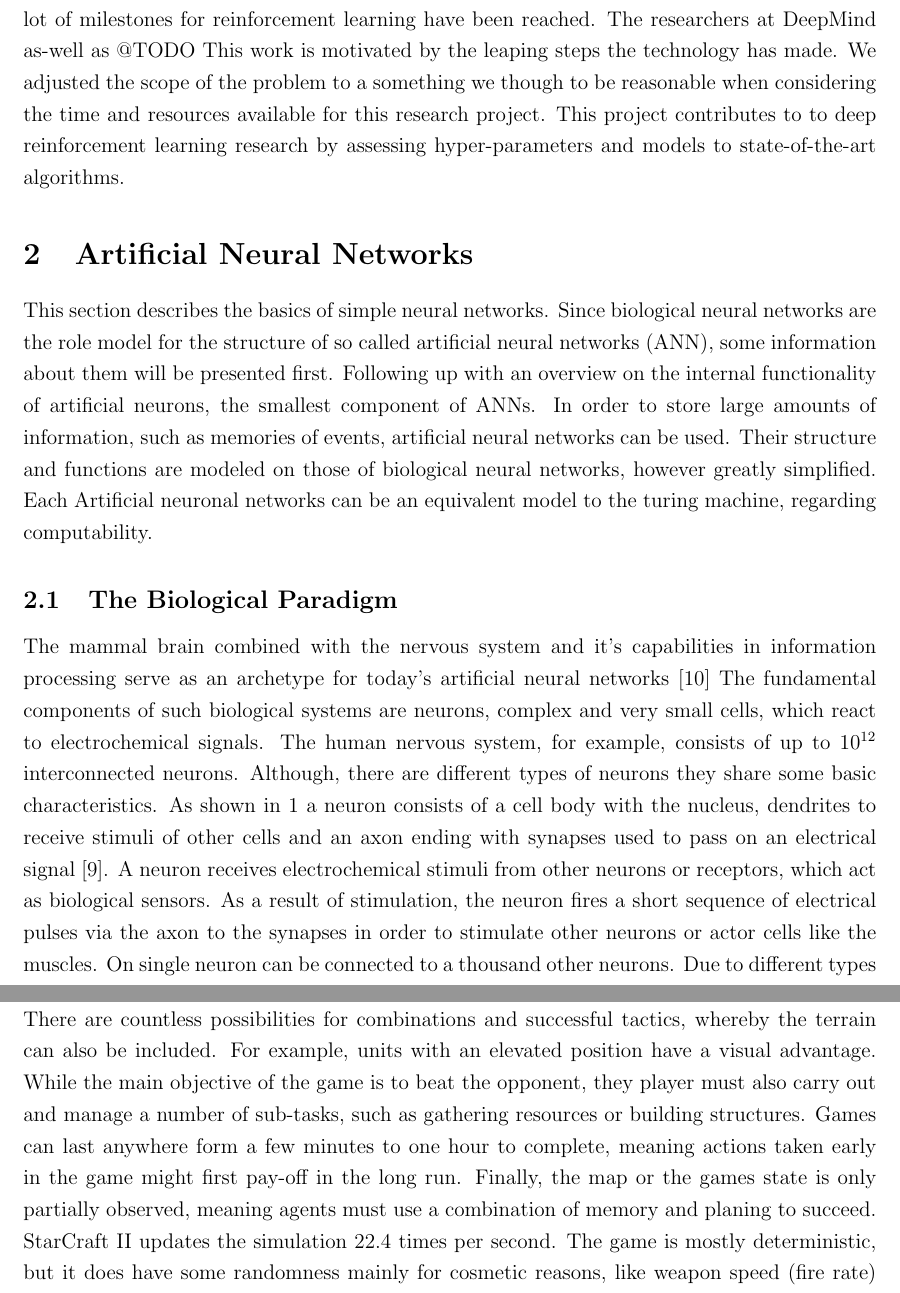
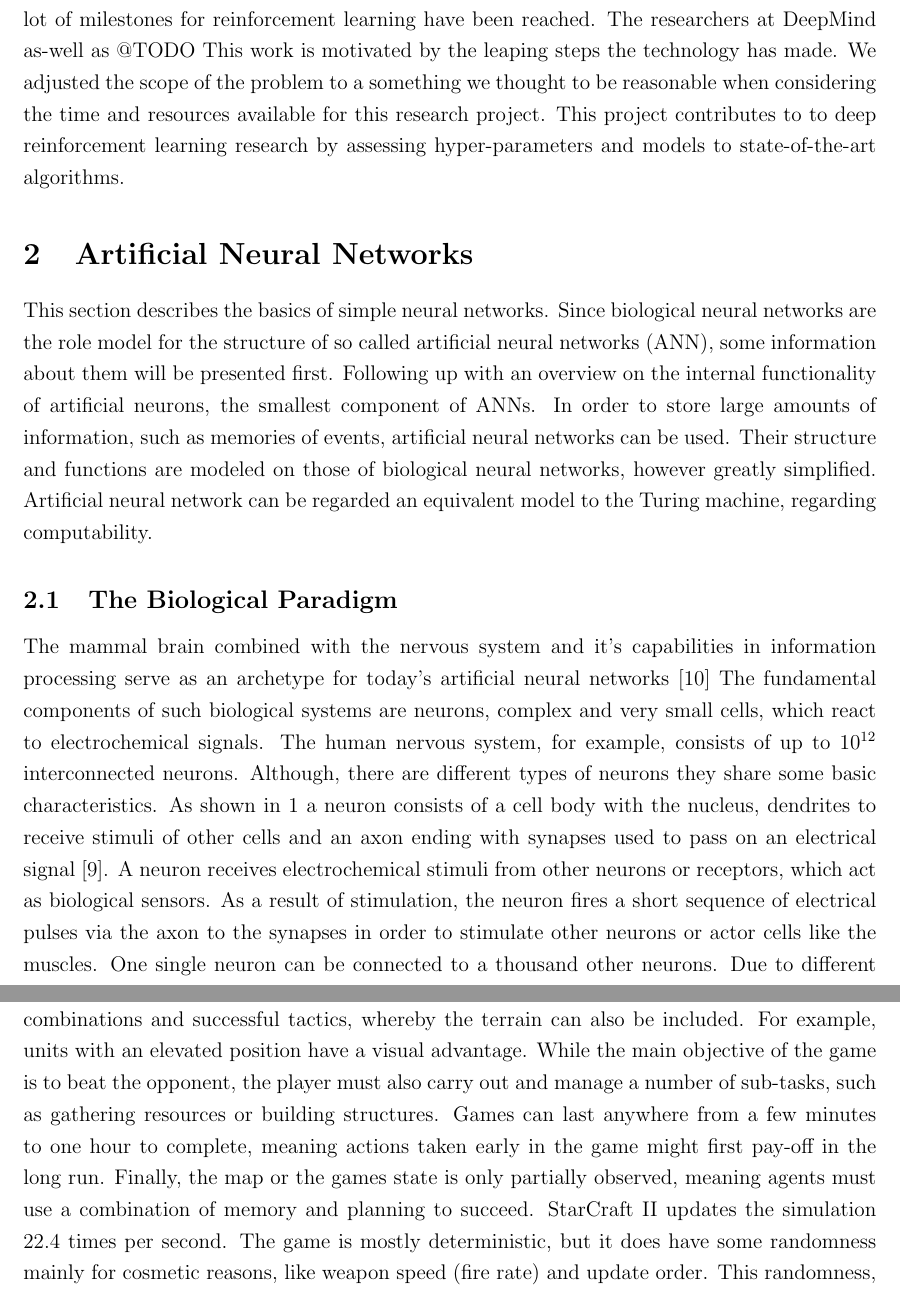
Before and after one commit to Festlandtommy/DRL_SC2, a LaTeX document (main.tex): two parts of pages 4 and 15 of 24, joined at a grey line, cut so that both start at the same text. Compiled offline with pdfLaTeX.

Commit message:
Fix typos

```diff
--- a/main.tex
+++ b/main.tex
@@ -48,14 +48,13 @@ This ability to learn is arguably one of, or even the most crucial aspect of hum
 In this field of artificial intelligence, we attempt to guide an agent by supervisory signals in the form of rewards and penalties to learn an optimal behavior.
 In the recent past a lot of milestones for reinforcement learning have been reached. The researchers at DeepMind as-well as @TODO
 This work is motivated by the leaping steps the technology has made.
-We adjusted the scope of the problem to a something we though to be reasonable when considering the time and resources available for this research project.
+We adjusted the scope of the problem to a something we thought to be reasonable when considering the time and resources available for this research project.
 This project contributes to to deep reinforcement learning research by assessing hyper-parameters and models to state-of-the-art algorithms.
 \section{Artificial Neural Networks}
 This section describes the basics of simple neural networks. Since biological neural networks are the role model for the structure of so called artificial neural networks (ANN), some information about them will be presented first.
 Following up with an overview on the internal functionality of artificial neurons, the smallest component of ANNs.
 In order to store large amounts of information, such as memories of events, artificial neural networks can be used. Their structure and functions are modeled on those of biological neural networks, however greatly simplified.
-Each
-Artificial neuronal networks can be an equivalent model to the turing machine, regarding computability.
+Artificial neural network can be regarded an equivalent model to the Turing machine, regarding computability.
 \subsection{The Biological Paradigm}
 The mammal brain combined with the nervous system and it's capabilities in information processing serve as an archetype for today's artificial neural networks\cite{Rojas1996}
 The fundamental components of such biological systems are neurons, complex and very small cells, which react to electrochemical signals.
@@ -68,7 +67,7 @@ Although, there are different types of neurons they share some basic characteris
     \label{fig:neuron_schemantic}
 \end{figure}
 A neuron receives electrochemical stimuli from other neurons or receptors, which act as biological sensors.
-As a result of stimulation, the neuron fires a short sequence of electrical pulses via the axon to the synapses in order to stimulate other neurons or actor cells like the muscles. On single neuron can be connected to a thousand other neurons. Due to different types of synapses the signals at the transition can either be amplified or weakened \cite{Patterson1997}.
+As a result of stimulation, the neuron fires a short sequence of electrical pulses via the axon to the synapses in order to stimulate other neurons or actor cells like the muscles. One single neuron can be connected to a thousand other neurons. Due to different types of synapses the signals at the transition can either be amplified or weakened \cite{Patterson1997}.
 Nowadays the synapses in the neural network are seen as the main storage for information, so considered to be the main location of knowledge\cite{Rojas1996}.
 \subsection{Artificial Neurons}
 After a crude explanation of the biological mechanisms inside a neuron, we will now have a look at the technical imitation. A simple model of an artificial neuron also denoted as a processing unit can be seen as a three-stage system with multiple inputs and one single output (see fig.\ref{fig:artifical_neuron}).
@@ -355,7 +354,7 @@ To build structures or units for combat, you need two resources: minerals and ve
 In competitive setups, one starts with eight mineral fields and two vespin geysers. As the game progresses, however, one should mine and expand more mineral and vespin gas storage sites to build more and better units and buildings. This expansion has to be considered as well as warfare with the enemy party.
 The key to victory is often having the more powerful units at the right place and at the right time in order to beat the opponent's forces.
 However, units cannot be built arbitrarily, as most units have a certain building as a prerequisite. The right tactics and the strategic use of these units form the framework for a successful battle. For example, some units can only attack air or ground units. Some units can camouflage themselves and can only be detected with detector units. In addition, each unit type has a number of attributes that make it particularly effective or vulnerable in certain scenarios. Thus, a perfect army composition is essential, taking into account the constellation of your opponent. There are countless possibilities for combinations and successful tactics, whereby the terrain can also be included. For example, units with an elevated position have a visual advantage.
-While the main objective of the game is to beat the opponent, they player must also carry out and manage a number of sub-tasks, such as gathering resources or building structures. Games can last anywhere form a few minutes to one hour to complete, meaning actions taken early in the game might first pay-off in the long run. Finally, the map or the games state is only partially observed, meaning agents must use a combination of memory and planing to succeed.
+While the main objective of the game is to beat the opponent, the player must also carry out and manage a number of sub-tasks, such as gathering resources or building structures. Games can last anywhere from a few minutes to one hour to complete, meaning actions taken early in the game might first pay-off in the long run. Finally, the map or the games state is only partially observed, meaning agents must use a combination of memory and planning to succeed.
 StarCraft II updates the simulation 22.4 times per second. The game is mostly deterministic, but it does have some randomness mainly for cosmetic reasons, like weapon speed (fire rate) and update order. This randomness, however, can be negated by the use of a random seed \cite{DBLP:journals/corr/abs-1708-04782}.
 The next section describes, how we used StarCraft II and a set of tools to implement different reinforcement learning algorithms.
 \section{Implementation}
```
Also changed, not shown: main.tex (6 more changed lines).
